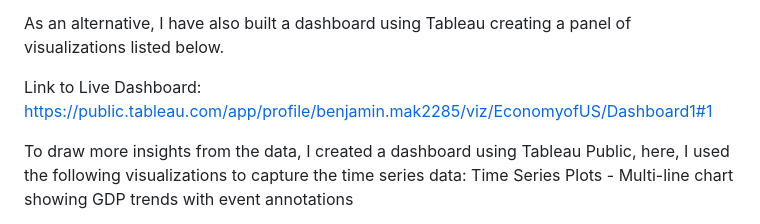
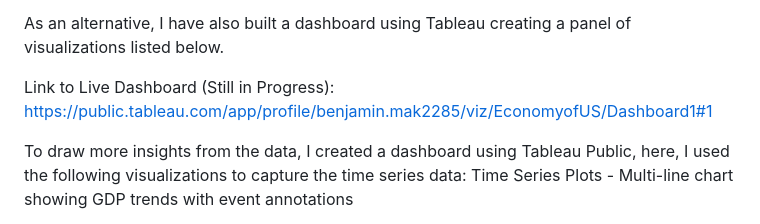
Before and after one commit to benmak25/U---DataAnalysisProject, a Markdown page: README.md, the part around the change. Drawn GitHub-style.

```diff
--- a/README.md
+++ b/README.md
@@ -70,7 +70,7 @@ Build ARIMA model for GDP forecasting
 
 As an alternative, I have also built a dashboard using Tableau creating a panel of visualizations listed below.
 
-Link to Live Dashboard: https://public.tableau.com/app/profile/benjamin.mak2285/viz/EconomyofUS/Dashboard1#1
+Link to Live Dashboard (Still in Progress): https://public.tableau.com/app/profile/benjamin.mak2285/viz/EconomyofUS/Dashboard1#1
 
 To draw more insights from the data, I created a dashboard using Tableau Public, here, I used the following visualizations to capture the time series data:
 Time Series Plots - Multi-line chart showing GDP trends with event annotations
```
